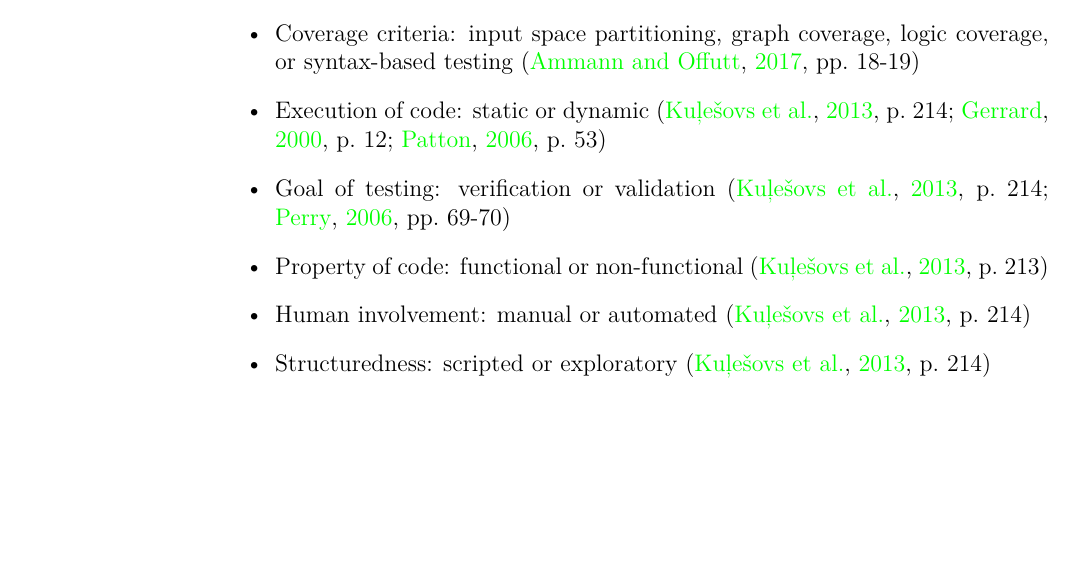
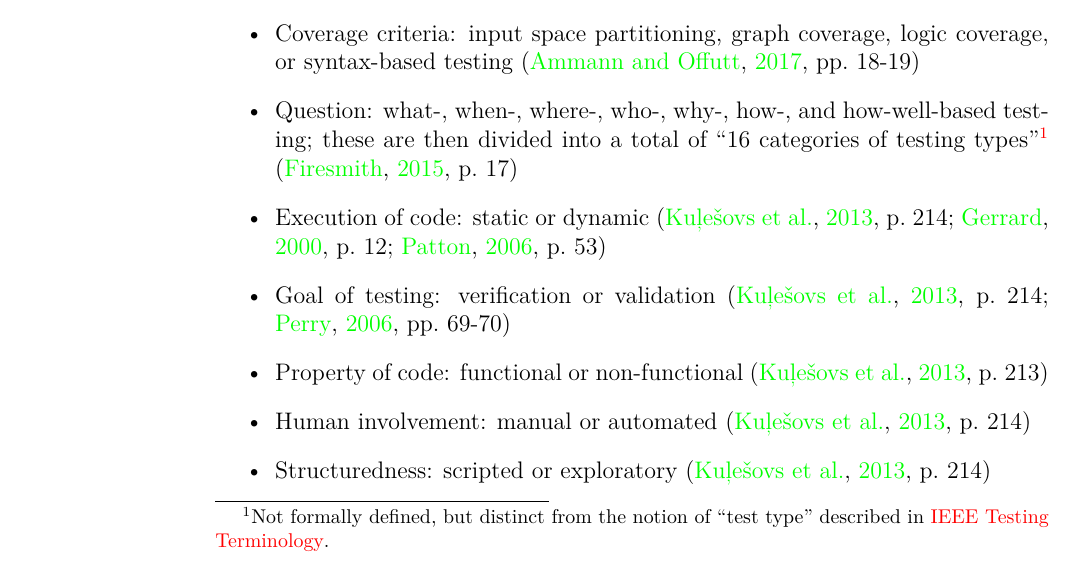
Before and after one commit to samm82/TestingTesting, a LaTeX thesis (notes.tex, which reads chapters/03_notes.tex): part of page 41 of 71, cut so that both start at the same text, the shorter picture padded with empty space. Compiled offline with LuaLaTeX.

Commit message:
Add notes on 'meta-categories' from Firesmith2015; #56

```diff
--- a/chapters/03_notes.tex
+++ b/chapters/03_notes.tex
@@ -1520,6 +1520,11 @@ the other'' \citep[p.~5-16]{SWEBOK2024}.
             \citep[p.~5-16]{SWEBOK2024}
       \item Coverage criteria: input space partitioning, graph coverage, logic
             coverage, or syntax-based testing \citep[pp.~18-19]{AmmannAndOffutt2017}
+      \item Question: what-, when-, where-, who-, why-, how-, and how-well-based
+            testing; these are then divided into a total of ``16 categories of
+            testing types''\footnote{Not formally defined, but distinct from
+                  the notion of ``test type'' described in
+                  \nameref{tab:ieeeTestTerms}.} \citep[p.~17]{Firesmith2015}
       \item Execution of code: static or dynamic
             (\citealp[p.~214]{KuļešovsEtAl2013}; \citealp[p.~12]{Gerrard2000};
             \citealp[p.~53]{Patton2006})
```
Also changed, not shown: notes.pdf, thesis.pdf.
